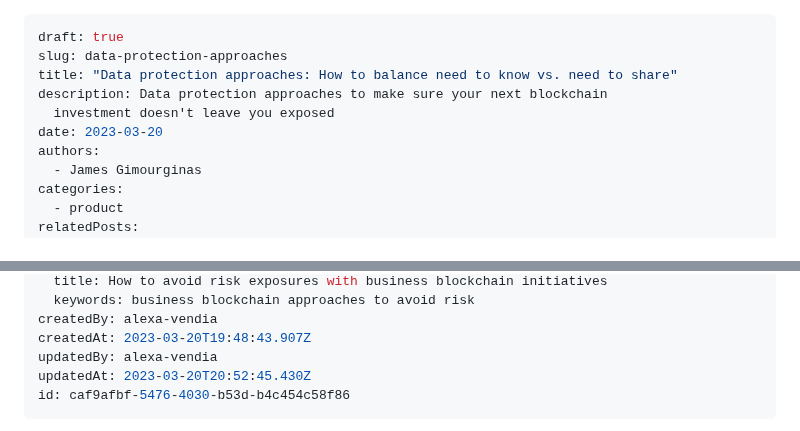
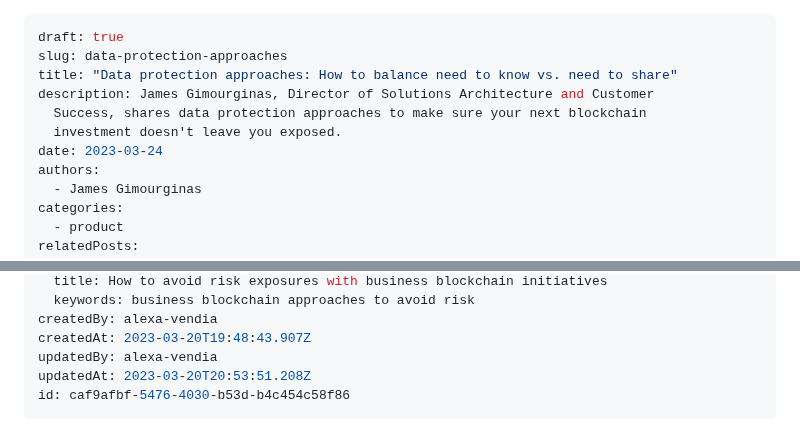
Before and after one commit to vendia/blog, a Markdown page: posts/2023-03-20-the-blockchain-emperors-new-clothes.md, 2 parts joined by grey strips. Rendered like a GitHub page.

Commit message:
CMS Update Post "2023-03-20-the-blockchain-emperors-new-clothes"

```diff
--- a/posts/2023-03-20-the-blockchain-emperors-new-clothes.md
+++ b/posts/2023-03-20-the-blockchain-emperors-new-clothes.md
@@ -2,9 +2,10 @@
 draft: true
 slug: data-protection-approaches
 title: "Data protection approaches: How to balance need to know vs. need to share"
-description: Data protection approaches to make sure your next blockchain
-  investment doesn't leave you exposed
-date: 2023-03-20
+description: James Gimourginas, Director of Solutions Architecture and Customer
+  Success, shares data protection approaches to make sure your next blockchain
+  investment doesn't leave you exposed.
+date: 2023-03-24
 authors:
   - James Gimourginas
 categories:
@@ -23,7 +24,7 @@ seo:
 createdBy: alexa-vendia
 createdAt: 2023-03-20T19:48:43.907Z
 updatedBy: alexa-vendia
-updatedAt: 2023-03-20T20:52:45.430Z
+updatedAt: 2023-03-20T20:53:51.208Z
 id: caf9afbf-5476-4030-b53d-b4c454c58f86
 ---
 
```
